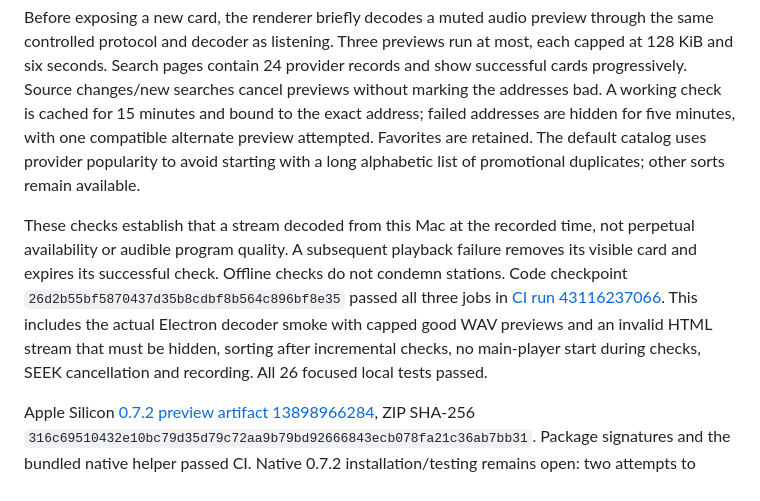
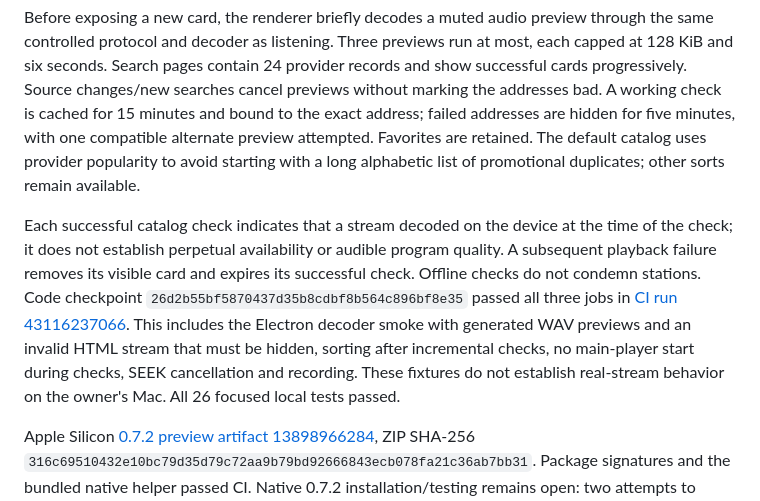
Before and after one commit to markoblogo/YTMamp, a Markdown page: docs/smoke-test.md, the part around the change. Drawn GitHub-style.

```diff
--- a/docs/smoke-test.md
+++ b/docs/smoke-test.md
@@ -95,6 +95,6 @@ Nantes returned zero supplied local FM matches. This is a real acceptance gap: a
 
 Before exposing a new card, the renderer briefly decodes a muted audio preview through the same controlled protocol and decoder as listening. Three previews run at most, each capped at 128 KiB and six seconds. Search pages contain 24 provider records and show successful cards progressively. Source changes/new searches cancel previews without marking the addresses bad. A working check is cached for 15 minutes and bound to the exact address; failed addresses are hidden for five minutes, with one compatible alternate preview attempted. Favorites are retained. The default catalog uses provider popularity to avoid starting with a long alphabetic list of promotional duplicates; other sorts remain available.
 
-These checks establish that a stream decoded from this Mac at the recorded time, not perpetual availability or audible program quality. A subsequent playback failure removes its visible card and expires its successful check. Offline checks do not condemn stations. Code checkpoint `26d2b55bf5870437d35b8cdbf8b564c896bf8e35` passed all three jobs in [CI run 43116237066](https://github.com/markoblogo/YTMamp/actions/runs/43116237066). This includes the actual Electron decoder smoke with capped good WAV previews and an invalid HTML stream that must be hidden, sorting after incremental checks, no main-player start during checks, SEEK cancellation and recording. All 26 focused local tests passed.
+Each successful catalog check indicates that a stream decoded on the device at the time of the check; it does not establish perpetual availability or audible program quality. A subsequent playback failure removes its visible card and expires its successful check. Offline checks do not condemn stations. Code checkpoint `26d2b55bf5870437d35b8cdbf8b564c896bf8e35` passed all three jobs in [CI run 43116237066](https://github.com/markoblogo/YTMamp/actions/runs/43116237066). This includes the Electron decoder smoke with generated WAV previews and an invalid HTML stream that must be hidden, sorting after incremental checks, no main-player start during checks, SEEK cancellation and recording. These fixtures do not establish real-stream behavior on the owner's Mac. All 26 focused local tests passed.
 
 Apple Silicon [0.7.2 preview artifact 13898966284](https://github.com/markoblogo/YTMamp/actions/runs/43116237066/artifacts/13898966284), ZIP SHA-256 `316c69510432e10bc79d35d79c72aa9b79bd92666843ecb078fa21c36ab7bb31`. Package signatures and the bundled native helper passed CI. Native 0.7.2 installation/testing remains open: two attempts to access Comet through desktop control timed out, so no install or real-station acceptance is claimed. Read-only verification confirmed the installed app is still 0.7.1 with ASAR SHA-256 `0d99b13e97147cc39fd546c984d99782aff9503827f01a0d9f596d2372025a3a`. Resume with this exact verified artifact, finish the real-station/dead-stream and recording checks, then stop for review. The next radio data pass should address city-based FM frequencies before audit/release.
```
Also changed, not shown: README.md (+14 -4 lines).
